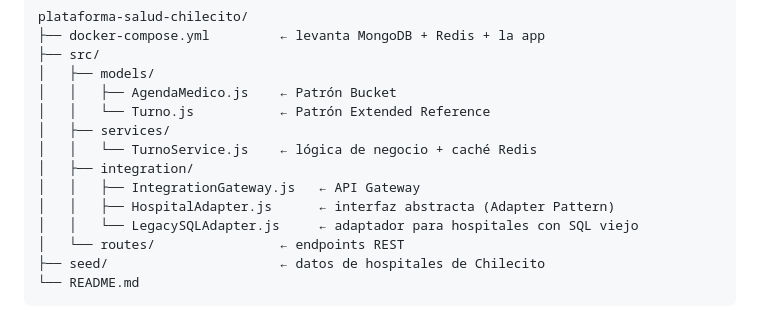
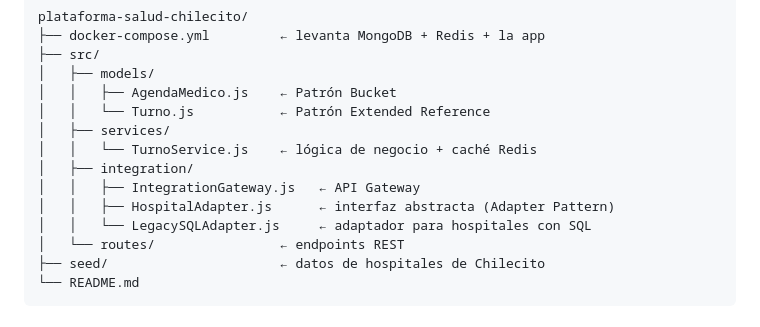
Before and after one commit to davidfajardotorres777/plataforma-salud-chilecito, a Markdown page: README.md, the part around the change. GitHub-like rendering.

Commit message:
Update README to clarify LegacySQLAdapter usage

```diff
--- a/README.md
+++ b/README.md
@@ -49,7 +49,7 @@ plataforma-salud-chilecito/
 │   ├── integration/
 │   │   ├── IntegrationGateway.js   ← API Gateway
 │   │   ├── HospitalAdapter.js      ← interfaz abstracta (Adapter Pattern)
-│   │   └── LegacySQLAdapter.js     ← adaptador para hospitales con SQL viejo
+│   │   └── LegacySQLAdapter.js     ← adaptador para hospitales con SQL
 │   └── routes/                ← endpoints REST
 ├── seed/                      ← datos de hospitales de Chilecito
 └── README.md
```
